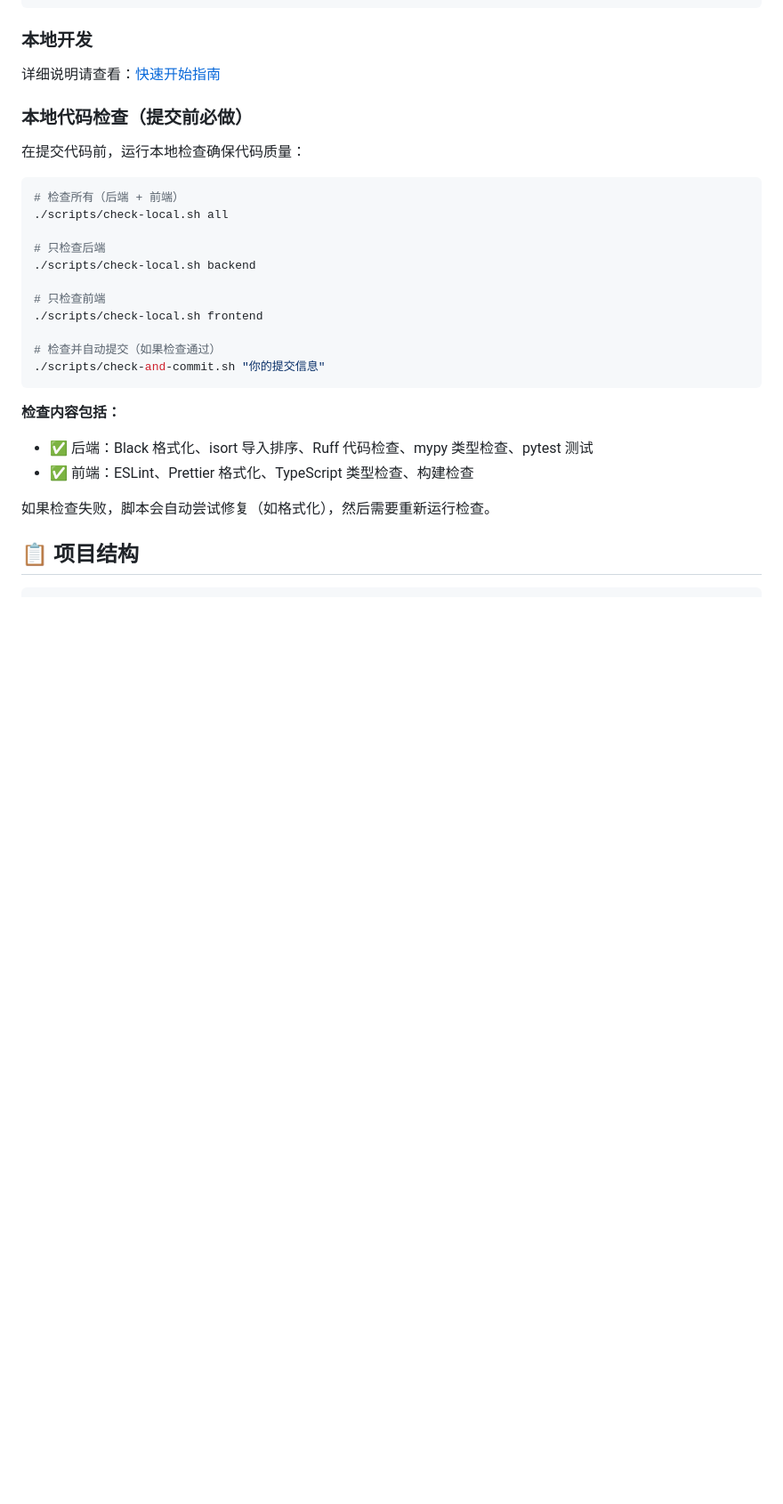
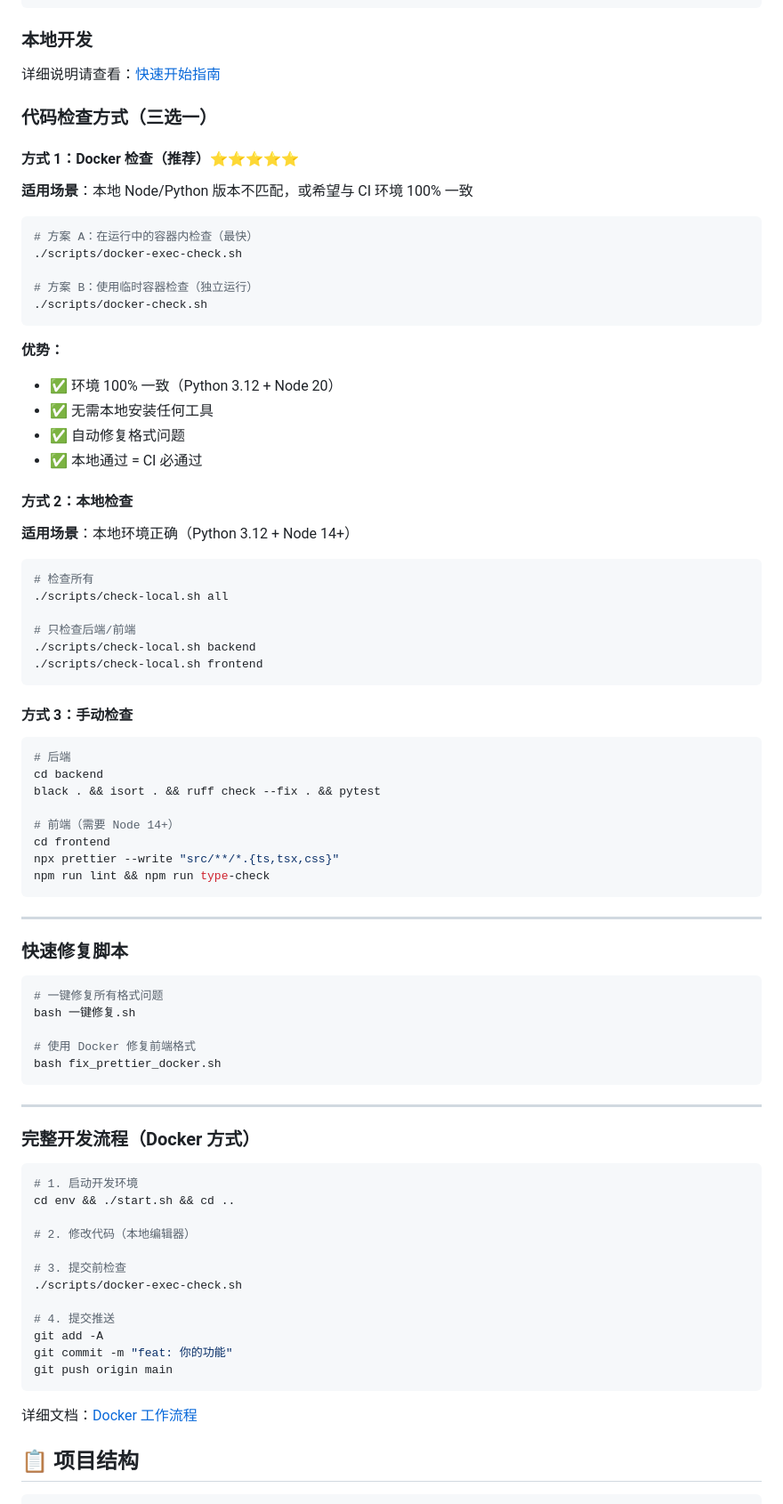
Before and after one commit to ZenRay/VibeCoding, a Markdown page: README.md, the part around the change. Shown at 89% size. Drawn GitHub-style; blank space fills up the shorter version.

Commit message:
docs: 更新 README，推荐使用 Docker 工作流
- 添加三种代码检查方式对比
- 突出 Docker 检查的优势
- 提供完整的 Docker 开发流程
- 解决环境不一致的根本问题

````diff
--- a/README.md
+++ b/README.md
@@ -22,29 +22,84 @@ cd env
 
 详细说明请查看：[快速开始指南](./specs/0006-quick-start.md)
 
-### 本地代码检查（提交前必做）
+### 代码检查方式（三选一）
 
-在提交代码前，运行本地检查确保代码质量：
+#### 方式 1：Docker 检查（推荐）⭐⭐⭐⭐⭐
+
+**适用场景**：本地 Node/Python 版本不匹配，或希望与 CI 环境 100% 一致
 
 ```bash
-# 检查所有（后端 + 前端）
+# 方案 A：在运行中的容器内检查（最快）
+./scripts/docker-exec-check.sh
+
+# 方案 B：使用临时容器检查（独立运行）
+./scripts/docker-check.sh
+```
+
+**优势：**
+- ✅ 环境 100% 一致（Python 3.12 + Node 20）
+- ✅ 无需本地安装任何工具
+- ✅ 自动修复格式问题
+- ✅ 本地通过 = CI 必通过
+
+#### 方式 2：本地检查
+
+**适用场景**：本地环境正确（Python 3.12 + Node 14+）
+
+```bash
+# 检查所有
 ./scripts/check-local.sh all
 
-# 只检查后端
+# 只检查后端/前端
 ./scripts/check-local.sh backend
-
-# 只检查前端
 ./scripts/check-local.sh frontend
-
-# 检查并自动提交（如果检查通过）
-./scripts/check-and-commit.sh "你的提交信息"
 ```
 
-**检查内容包括：**
-- ✅ 后端：Black 格式化、isort 导入排序、Ruff 代码检查、mypy 类型检查、pytest 测试
-- ✅ 前端：ESLint、Prettier 格式化、TypeScript 类型检查、构建检查
+#### 方式 3：手动检查
 
-如果检查失败，脚本会自动尝试修复（如格式化），然后需要重新运行检查。
+```bash
+# 后端
+cd backend
+black . && isort . && ruff check --fix . && pytest
+
+# 前端（需要 Node 14+）
+cd frontend
+npx prettier --write "src/**/*.{ts,tsx,css}"
+npm run lint && npm run type-check
+```
+
+---
+
+### 快速修复脚本
+
+```bash
+# 一键修复所有格式问题
+bash 一键修复.sh
+
+# 使用 Docker 修复前端格式
+bash fix_prettier_docker.sh
+```
+
+---
+
+### 完整开发流程（Docker 方式）
+
+```bash
+# 1. 启动开发环境
+cd env && ./start.sh && cd ..
+
+# 2. 修改代码（本地编辑器）
+
+# 3. 提交前检查
+./scripts/docker-exec-check.sh
+
+# 4. 提交推送
+git add -A
+git commit -m "feat: 你的功能"
+git push origin main
+```
+
+详细文档：[Docker 工作流程](./DOCKER_WORKFLOW.md)
 
 ## 📋 项目结构
 
````
